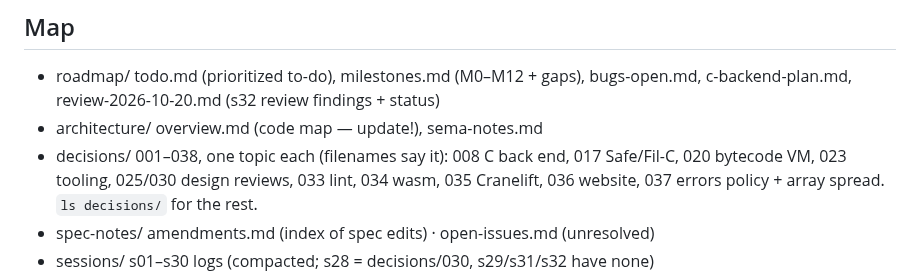
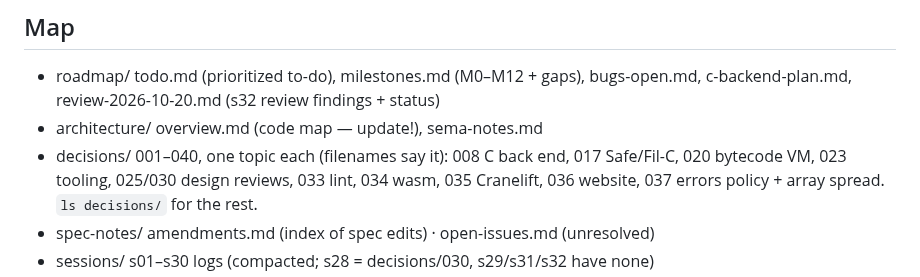
Before and after one commit to chroma04/gamma-lang, a Markdown page: .agent-memory/INDEX.md, the part around the change. Drawn GitHub-style.

Commit message:
Update the decision index
Co-Authored-By: Claude Opus 5.5 <noreply@anthropic.com>
Claude-Session: https://claude.ai/code/session_01UNWPxHSH313qBWRhh9zooa

```diff
--- a/.agent-memory/INDEX.md
+++ b/.agent-memory/INDEX.md
@@ -53,7 +53,7 @@
 - roadmap/        todo.md (prioritized to-do), milestones.md (M0–M12 + gaps), bugs-open.md,
                   c-backend-plan.md, review-2026-10-20.md (s32 review findings + status)
 - architecture/   overview.md (code map — update!), sema-notes.md
-- decisions/      001–038, one topic each (filenames say it): 008 C back end, 017 Safe/Fil-C,
+- decisions/      001–040, one topic each (filenames say it): 008 C back end, 017 Safe/Fil-C,
                   020 bytecode VM, 023 tooling, 025/030 design reviews, 033 lint, 034 wasm,
                   035 Cranelift, 036 website, 037 errors policy + array spread. `ls decisions/` for the rest.
 - spec-notes/     amendments.md (index of spec edits) · open-issues.md (unresolved)
```
